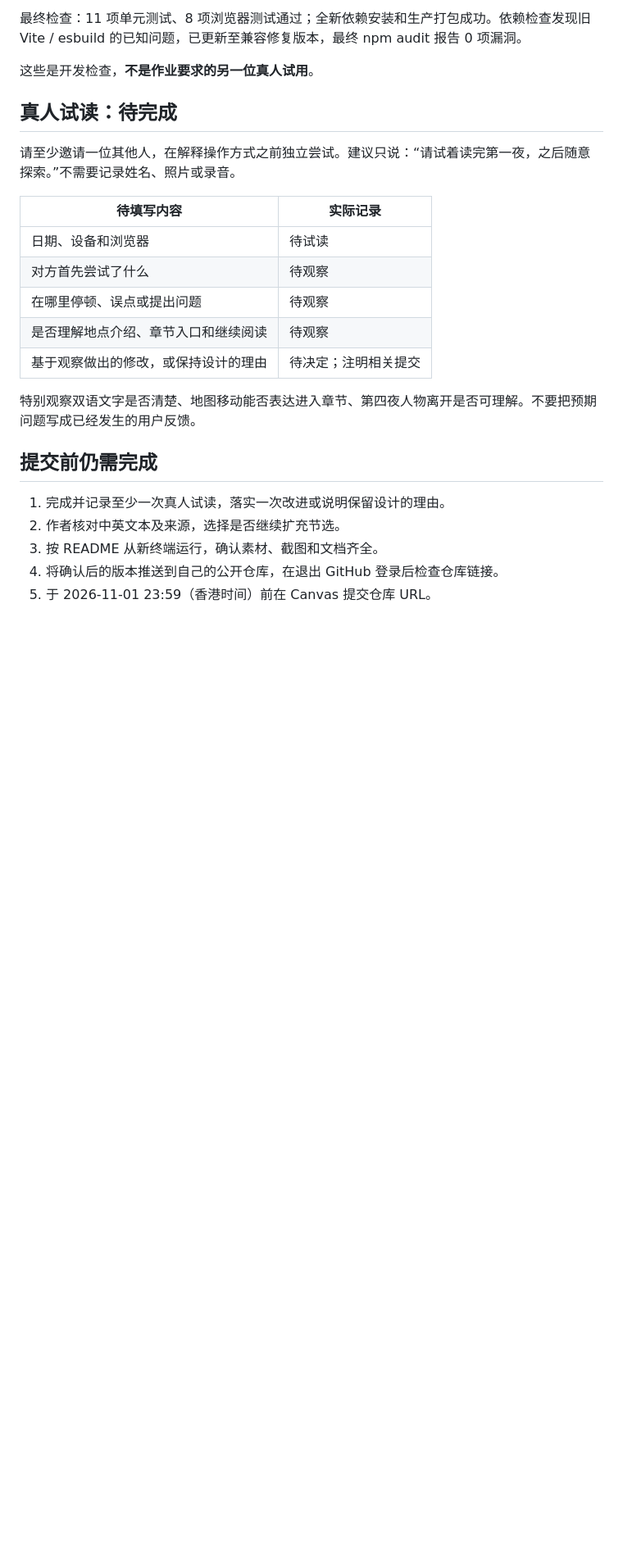
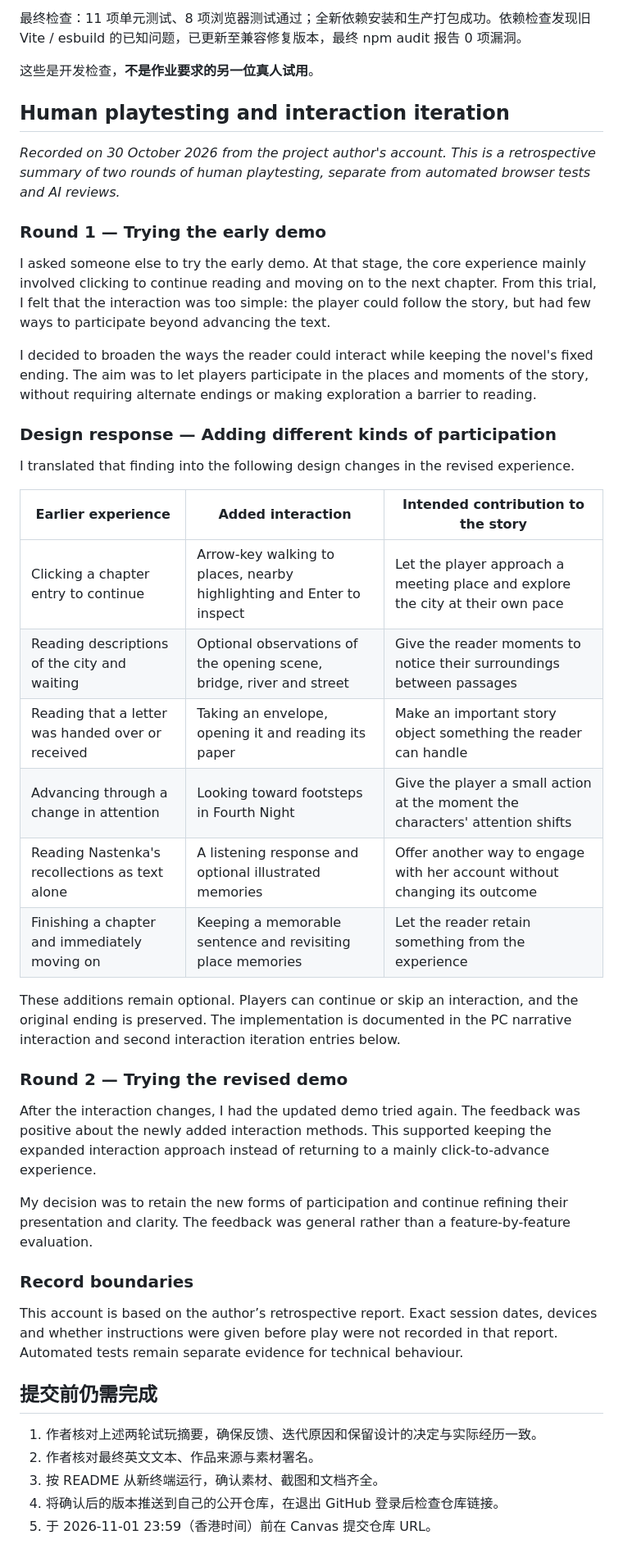
Before and after one commit to LingLiu0305/White-nights, a Markdown page: PROCESS.md, the part around one of its changes. Shown at 82% size. Drawn GitHub-style; blank space fills up the shorter version.

```diff
--- a/PROCESS.md
+++ b/PROCESS.md
@@ -47,24 +47,45 @@
 
 这些是开发检查，**不是作业要求的另一位真人试用**。
 
-## 真人试读：待完成
+## Human playtesting and interaction iteration
 
-请至少邀请一位其他人，在解释操作方式之前独立尝试。建议只说：“请试着读完第一夜，之后随意探索。”不需要记录姓名、照片或录音。
+*Recorded on 30 October 2026 from the project author's account. This is a retrospective summary of two rounds of human playtesting, separate from automated browser tests and AI reviews.*
 
-| 待填写内容 | 实际记录 |
-| --- | --- |
-| 日期、设备和浏览器 | 待试读 |
-| 对方首先尝试了什么 | 待观察 |
-| 在哪里停顿、误点或提出问题 | 待观察 |
-| 是否理解地点介绍、章节入口和继续阅读 | 待观察 |
-| 基于观察做出的修改，或保持设计的理由 | 待决定；注明相关提交 |
+### Round 1 — Trying the early demo
 
-特别观察双语文字是否清楚、地图移动能否表达进入章节、第四夜人物离开是否可理解。不要把预期问题写成已经发生的用户反馈。
+I asked someone else to try the early demo. At that stage, the core experience mainly involved clicking to continue reading and moving on to the next chapter. From this trial, I felt that the interaction was too simple: the player could follow the story, but had few ways to participate beyond advancing the text.
+
+I decided to broaden the ways the reader could interact while keeping the novel's fixed ending. The aim was to let players participate in the places and moments of the story, without requiring alternate endings or making exploration a barrier to reading.
+
+### Design response — Adding different kinds of participation
+
+I translated that finding into the following design changes in the revised experience.
+
+| Earlier experience | Added interaction | Intended contribution to the story |
+| --- | --- | --- |
+| Clicking a chapter entry to continue | Arrow-key walking to places, nearby highlighting and Enter to inspect | Let the player approach a meeting place and explore the city at their own pace |
+| Reading descriptions of the city and waiting | Optional observations of the opening scene, bridge, river and street | Give the reader moments to notice their surroundings between passages |
+| Reading that a letter was handed over or received | Taking an envelope, opening it and reading its paper | Make an important story object something the reader can handle |
+| Advancing through a change in attention | Looking toward footsteps in Fourth Night | Give the player a small action at the moment the characters' attention shifts |
+| Reading Nastenka's recollections as text alone | A listening response and optional illustrated memories | Offer another way to engage with her account without changing its outcome |
+| Finishing a chapter and immediately moving on | Keeping a memorable sentence and revisiting place memories | Let the reader retain something from the experience |
+
+These additions remain optional. Players can continue or skip an interaction, and the original ending is preserved. The implementation is documented in the PC narrative interaction and second interaction iteration entries below.
+
+### Round 2 — Trying the revised demo
+
+After the interaction changes, I had the updated demo tried again. The feedback was positive about the newly added interaction methods. This supported keeping the expanded interaction approach instead of returning to a mainly click-to-advance experience.
+
+My decision was to retain the new forms of participation and continue refining their presentation and clarity. The feedback was general rather than a feature-by-feature evaluation.
+
+### Record boundaries
+
+This account is based on the author’s retrospective report. Exact session dates, devices and whether instructions were given before play were not recorded in that report. Automated tests remain separate evidence for technical behaviour.
 
 ## 提交前仍需完成
 
-1. 完成并记录至少一次真人试读，落实一次改进或说明保留设计的理由。
-2. 作者核对中英文本及来源，选择是否继续扩充节选。
+1. 作者核对上述两轮试玩摘要，确保反馈、迭代原因和保留设计的决定与实际经历一致。
+2. 作者核对最终英文文本、作品来源与素材署名。
 3. 按 README 从新终端运行，确认素材、截图和文档齐全。
 4. 将确认后的版本推送到自己的公开仓库，在退出 GitHub 登录后检查仓库链接。
 5. 于 2026-11-01 23:59（香港时间）前在 Canvas 提交仓库 URL。
```
Also changed, not shown: other parts of PROCESS.md (+8 -8 lines), README.md (+2 -2 lines).
